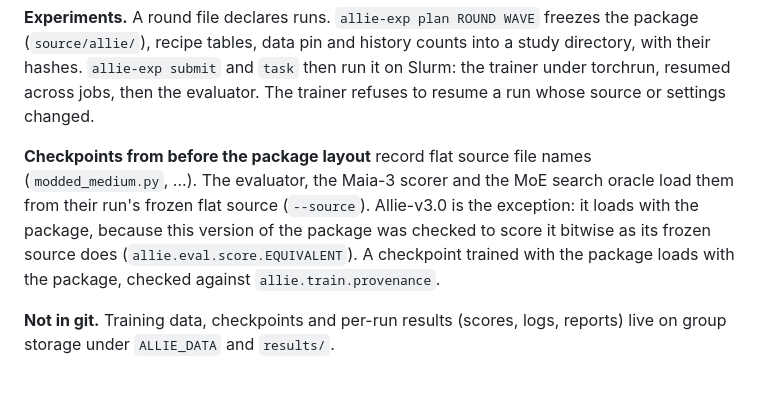
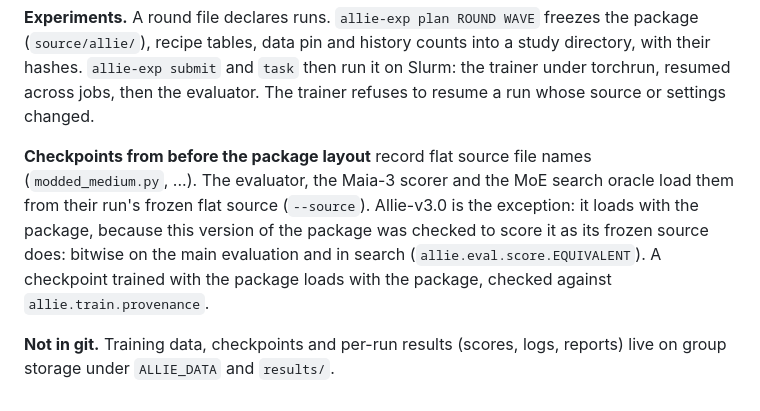
Before and after one commit to y0mingzhang/allie, a Markdown page: docs/DETAILS.md, the part around the change. Rendered like a GitHub page.

Commit message:
details: allie-v3.0 loads with the package because it scores bitwise on the main evaluation and in search (the maia-3 benchmark scorer is not repeat-deterministic)
Co-Authored-By: Claude Opus 5.5 (1M context) <noreply@anthropic.com>
Claude-Session: https://claude.ai/code/session_018xmYCGmjSdX1zRhfrE8fLj

```diff
--- a/docs/DETAILS.md
+++ b/docs/DETAILS.md
@@ -206,6 +206,6 @@ The two router changes cost a little at this scale, where routers stay healthy.
 
 **Experiments.** A round file declares runs. `allie-exp plan ROUND WAVE` freezes the package (`source/allie/`), recipe tables, data pin and history counts into a study directory, with their hashes. `allie-exp submit` and `task` then run it on Slurm: the trainer under torchrun, resumed across jobs, then the evaluator. The trainer refuses to resume a run whose source or settings changed.
 
-**Checkpoints from before the package layout** record flat source file names (`modded_medium.py`, ...). The evaluator, the Maia-3 scorer and the MoE search oracle load them from their run's frozen flat source (`--source`). Allie-v3.0 is the exception: it loads with the package, because this version of the package was checked to score it bitwise as its frozen source does (`allie.eval.score.EQUIVALENT`). A checkpoint trained with the package loads with the package, checked against `allie.train.provenance`.
+**Checkpoints from before the package layout** record flat source file names (`modded_medium.py`, ...). The evaluator, the Maia-3 scorer and the MoE search oracle load them from their run's frozen flat source (`--source`). Allie-v3.0 is the exception: it loads with the package, because this version of the package was checked to score it as its frozen source does: bitwise on the main evaluation and in search (`allie.eval.score.EQUIVALENT`). A checkpoint trained with the package loads with the package, checked against `allie.train.provenance`.
 
 **Not in git.** Training data, checkpoints and per-run results (scores, logs, reports) live on group storage under `ALLIE_DATA` and `results/`.
```
